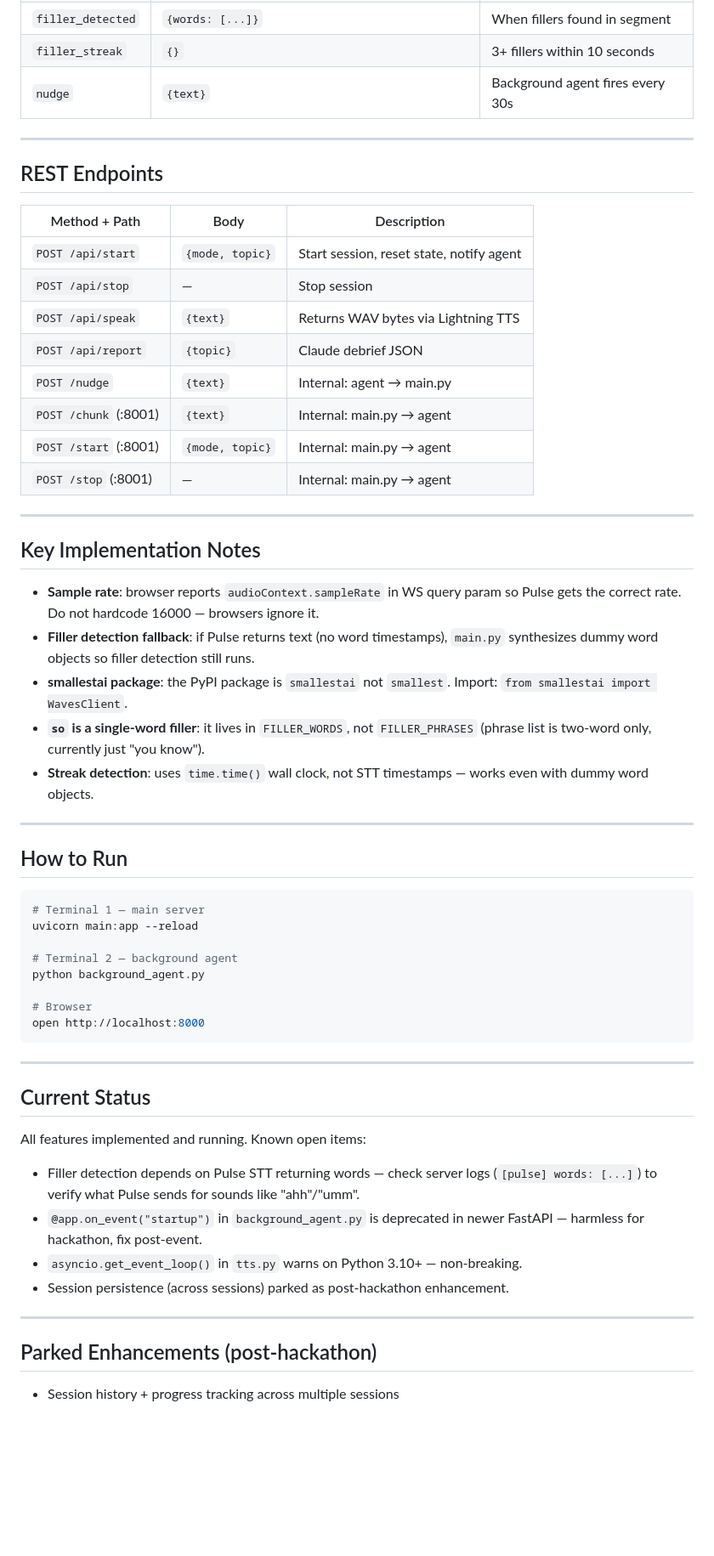
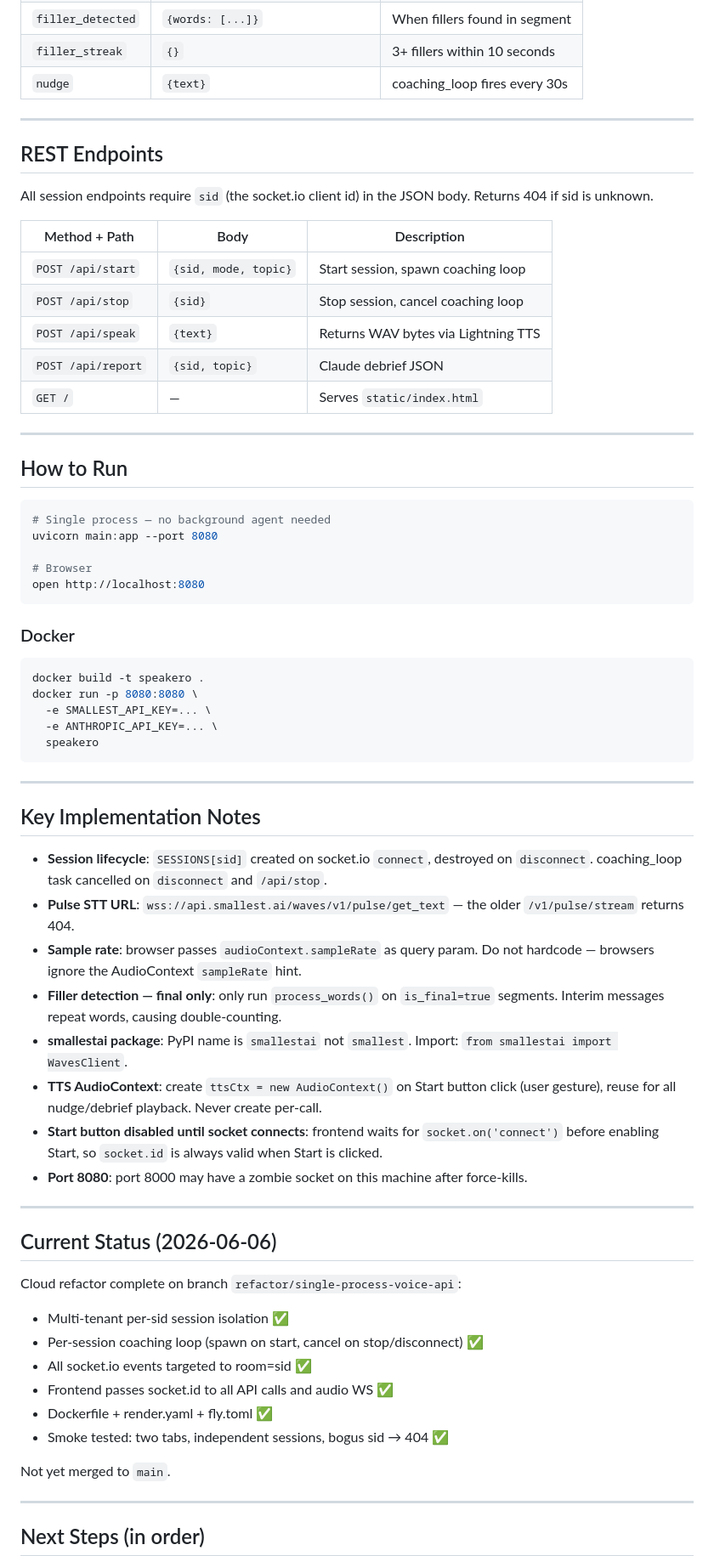
Before and after one commit to srismart/Speakero, a Markdown page: HANDOFF.md, the part around one of its changes. Shown at 85% size. Drawn GitHub-style; blank space fills up the shorter version.

````diff
--- a/HANDOFF.md
+++ b/HANDOFF.md
@@ -59,60 +66,72 @@ main.py (:8000)
 | `filler_detected` | `{words: [...]}` | When fillers found in segment |
 | `filler_streak` | `{}` | 3+ fillers within 10 seconds |
-| `nudge` | `{text}` | Background agent fires every 30s |
+| `nudge` | `{text}` | coaching_loop fires every 30s |
 
 ---
 
 ## REST Endpoints
 
+All session endpoints require `sid` (the socket.io client id) in the JSON body. Returns 404 if sid is unknown.
+
 | Method + Path | Body | Description |
 |---|---|---|
-| `POST /api/start` | `{mode, topic}` | Start session, reset state, notify agent |
-| `POST /api/stop` | — | Stop session |
+| `POST /api/start` | `{sid, mode, topic}` | Start session, spawn coaching loop |
+| `POST /api/stop` | `{sid}` | Stop session, cancel coaching loop |
 | `POST /api/speak` | `{text}` | Returns WAV bytes via Lightning TTS |
-| `POST /api/report` | `{topic}` | Claude debrief JSON |
-| `POST /nudge` | `{text}` | Internal: agent → main.py |
-| `POST /chunk` (:8001) | `{text}` | Internal: main.py → agent |
-| `POST /start` (:8001) | `{mode, topic}` | Internal: main.py → agent |
-| `POST /stop` (:8001) | — | Internal: main.py → agent |
-
----
-
-## Key Implementation Notes
-
-- **Sample rate**: browser reports `audioContext.sampleRate` in WS query param so Pulse gets the correct rate. Do not hardcode 16000 — browsers ignore it.
-- **Filler detection fallback**: if Pulse returns text (no word timestamps), `main.py` synthesizes dummy word objects so filler detection still runs.
-- **smallestai package**: the PyPI package is `smallestai` not `smallest`. Import: `from smallestai import WavesClient`.
-- **`so` is a single-word filler**: it lives in `FILLER_WORDS`, not `FILLER_PHRASES` (phrase list is two-word only, currently just "you know").
-- **Streak detection**: uses `time.time()` wall clock, not STT timestamps — works even with dummy word objects.
+| `POST /api/report` | `{sid, topic}` | Claude debrief JSON |
+| `GET /` | — | Serves `static/index.html` |
 
 ---
 
 ## How to Run
 
 ```bash
-# Terminal 1 — main server
-uvicorn main:app --reload
-
-# Terminal 2 — background agent
-python background_agent.py
+# Single process — no background agent needed
+uvicorn main:app --port 8080
 
 # Browser
-open http://localhost:8000
+open http://localhost:8080
+```
+
+### Docker
+
+```bash
+docker build -t speakero .
+docker run -p 8080:8080 \
+  -e SMALLEST_API_KEY=... \
+  -e ANTHROPIC_API_KEY=... \
+  speakero
 ```
 
 ---
 
-## Current Status
+## Key Implementation Notes
 
-All features implemented and running. Known open items:
-
-- Filler detection depends on Pulse STT returning words — check server logs (`[pulse] words: [...]`) to verify what Pulse sends for sounds like "ahh"/"umm".
-- `@app.on_event("startup")` in `background_agent.py` is deprecated in newer FastAPI — harmless for hackathon, fix post-event.
-- `asyncio.get_event_loop()` in `tts.py` warns on Python 3.10+ — non-breaking.
-- Session persistence (across sessions) parked as post-hackathon enhancement.
+- **Session lifecycle**: `SESSIONS[sid]` created on socket.io `connect`, destroyed on `disconnect`. coaching_loop task cancelled on `disconnect` and `/api/stop`.
+- **Pulse STT URL**: `wss://api.smallest.ai/waves/v1/pulse/get_text` — the older `/v1/pulse/stream` returns 404.
+- **Sample rate**: browser passes `audioContext.sampleRate` as query param. Do not hardcode — browsers ignore the AudioContext `sampleRate` hint.
+- **Filler detection — final only**: only run `process_words()` on `is_final=true` segments. Interim messages repeat words, causing double-counting.
+- **smallestai package**: PyPI name is `smallestai` not `smallest`. Import: `from smallestai import WavesClient`.
+- **TTS AudioContext**: create `ttsCtx = new AudioContext()` on Start button click (user gesture), reuse for all nudge/debrief playback. Never create per-call.
+- **Start button disabled until socket connects**: frontend waits for `socket.on('connect')` before enabling Start, so `socket.id` is always valid when Start is clicked.
+- **Port 8080**: port 8000 may have a zombie socket on this machine after force-kills.
 
 ---
 
-## Parked Enhancements (post-hackathon)
+## Current Status (2026-06-06)
 
-- Session history + progress tracking across multiple sessions
+Cloud refactor complete on branch `refactor/single-process-voice-api`:
+
+- Multi-tenant per-sid session isolation ✅
+- Per-session coaching loop (spawn on start, cancel on stop/disconnect) ✅
+- All socket.io events targeted to room=sid ✅
+- Frontend passes socket.id to all API calls and audio WS ✅
+- Dockerfile + render.yaml + fly.toml ✅
+- Smoke tested: two tabs, independent sessions, bogus sid → 404 ✅
+
+Not yet merged to `main`.
+
+---
+
+## Next Steps (in order)
+
````
Also changed, not shown: other parts of HANDOFF.md (+38 -20 lines).
